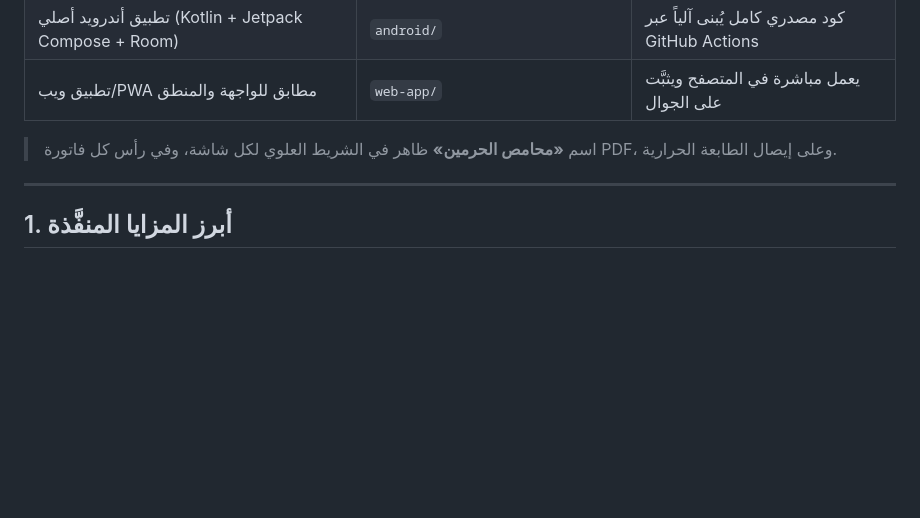
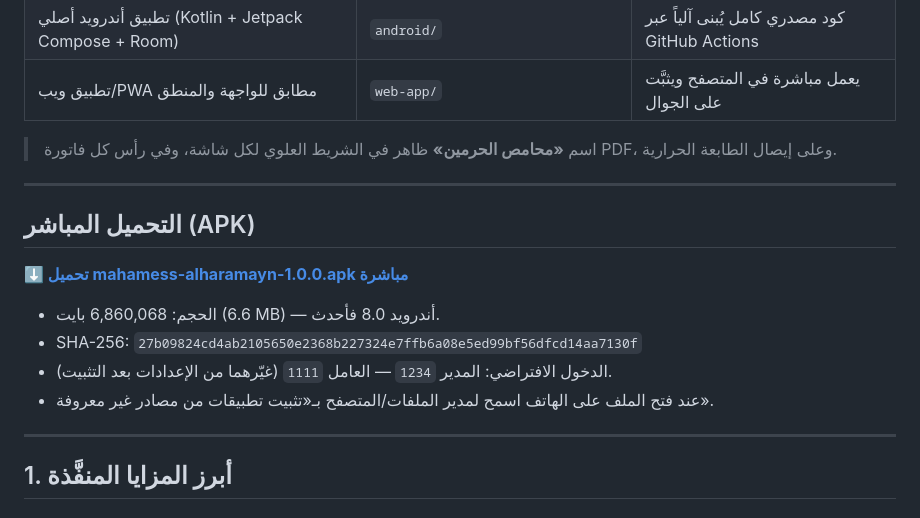
Before and after one commit to mjdh206-dotcom/mjd, a Markdown page: README.md, the part around the change. Rendered like a GitHub page; blank space fills up the shorter version.

Commit message:
إضافة قسم التحميل المباشر لملف APK في README
Co-authored-by: arena-agent <297053741+arena-agent@users.noreply.github.com>

```diff
--- a/README.md
+++ b/README.md
@@ -11,6 +11,17 @@
 | تطبيق ويب/PWA مطابق للواجهة والمنطق | `web-app/` | يعمل مباشرة في المتصفح ويثبَّت على الجوال |
 
 > اسم **«محامص الحرمين»** ظاهر في الشريط العلوي لكل شاشة، وفي رأس كل فاتورة PDF، وعلى إيصال الطابعة الحرارية.
+
+---
+
+## التحميل المباشر (APK)
+
+[**⬇️ تحميل mahamess-alharamayn-1.0.0.apk مباشرة**](https://github.com/mjdh206-dotcom/mjd/raw/arena/d131a207-mjd/release/mahamess-alharamayn-1.0.0.apk)
+
+- الحجم: 6,860,068 بايت (6.6 MB) — أندرويد 8.0 فأحدث.
+- SHA-256: `27b09824cd4ab2105650e2368b227324e7ffb6a08e5ed99bf56dfcd14aa7130f`
+- الدخول الافتراضي: المدير `1234` — العامل `1111` (غيّرهما من الإعدادات بعد التثبيت).
+- عند فتح الملف على الهاتف اسمح لمدير الملفات/المتصفح بـ«تثبيت تطبيقات من مصادر غير معروفة».
 
 ---
 
```
